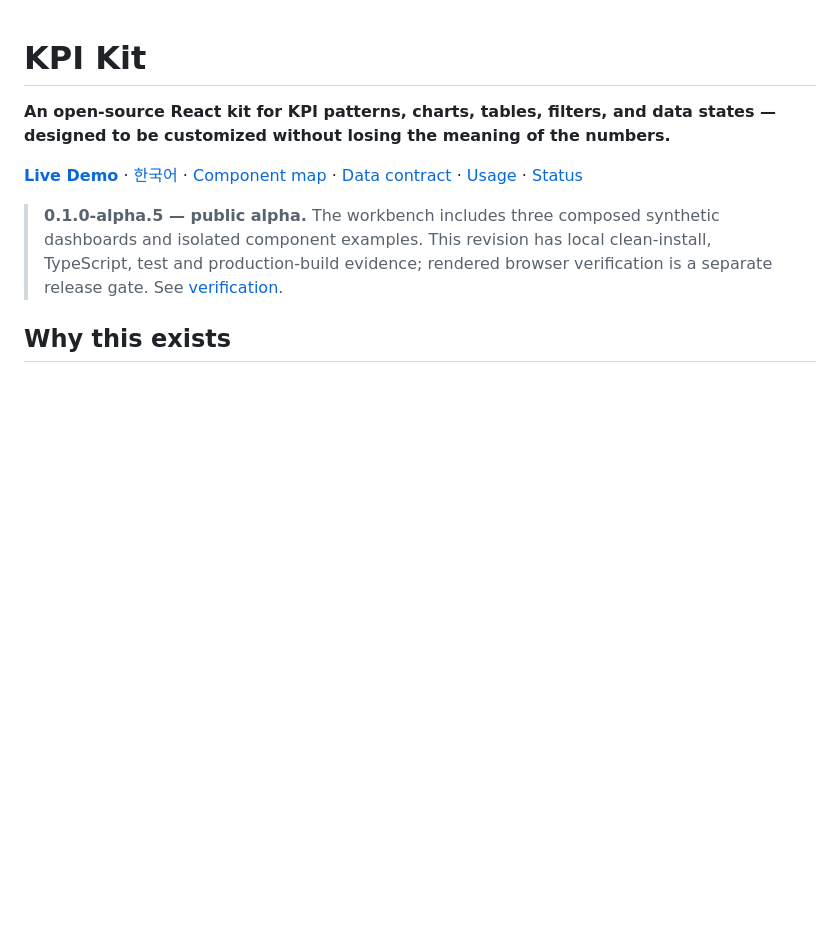
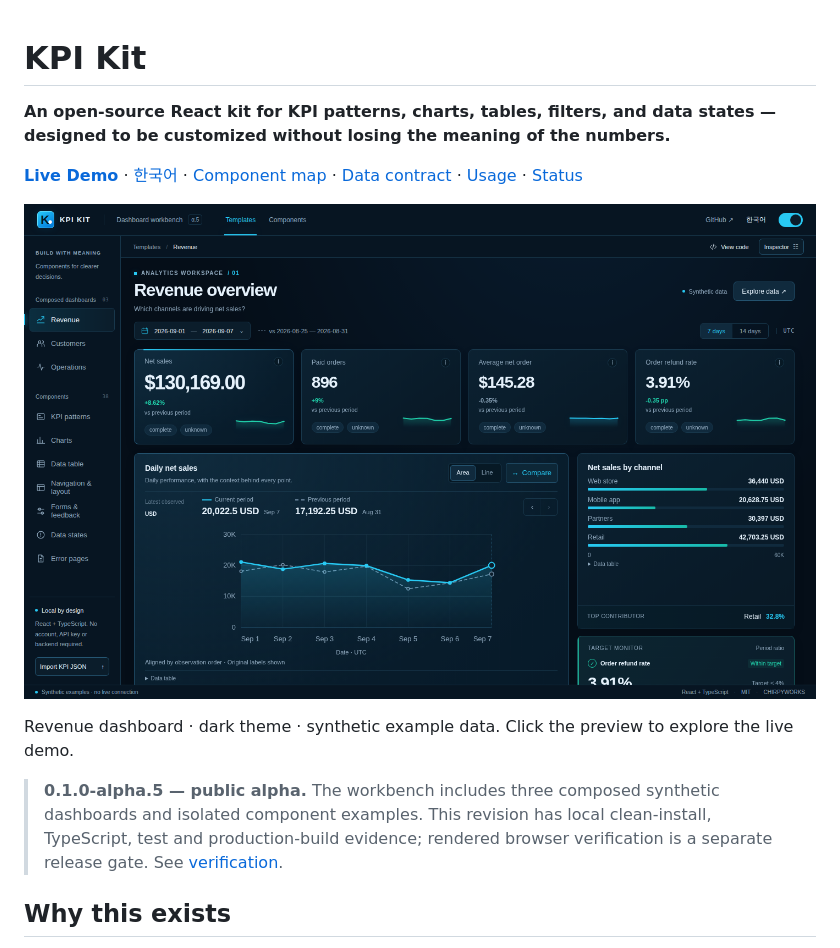
Before and after one commit to chirpyworks/kpi-kit, a Markdown page: README.md, the part around the change. Drawn GitHub-style; pictures changed too: docs/assets/revenue-dark-desktop.png (added); blank space fills up the shorter version.

```diff
--- a/README.md
+++ b/README.md
@@ -3,6 +3,10 @@
 **An open-source React kit for KPI patterns, charts, tables, filters, and data states — designed to be customized without losing the meaning of the numbers.**
 
 **[Live Demo](https://chirpyworks.github.io/kpi-kit/)** · [한국어](README.ko.md) · [Component map](docs/component-map.md) · [Data contract](docs/kit-contract.md) · [Usage](docs/kit-usage.md) · [Status](docs/status.md)
+
+[![KPI Kit dark Revenue overview with sidebar navigation, four KPI cards, a daily net sales comparison chart, and channel breakdown](docs/assets/revenue-dark-desktop.png)](https://chirpyworks.github.io/kpi-kit/)
+
+Revenue dashboard · dark theme · synthetic example data. Click the preview to explore the live demo.
 
 > **0.1.0-alpha.5 — public alpha.** The workbench includes three composed synthetic dashboards and isolated component examples. This revision has local clean-install, TypeScript, test and production-build evidence; rendered browser verification is a separate release gate. See [verification](docs/verification.md).
 
```
Also changed, not shown: README.ko.md (+4 -0 lines).
